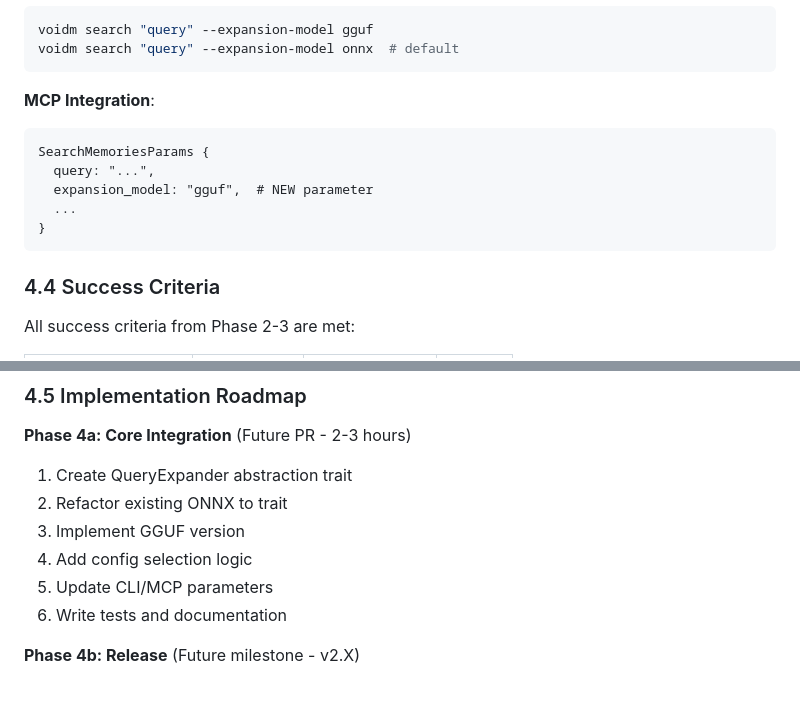
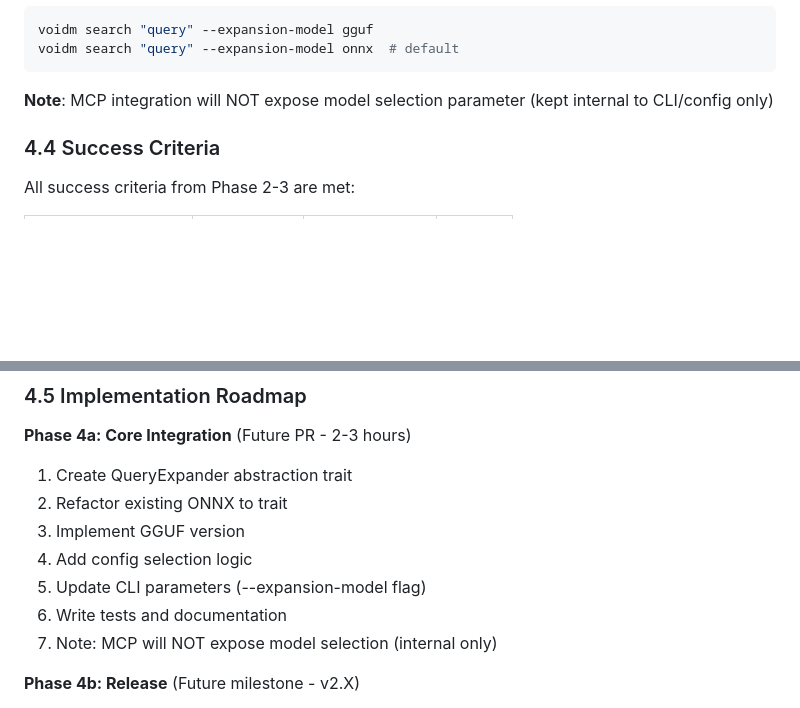
Before and after one commit to autonomous-toaster/voidm, a Markdown page: INVESTIGATION_QMD_MODEL.md, 2 parts joined by grey strips. GitHub-like rendering; blank space fills up the shorter version.

Commit message:
docs: Clarify MCP integration - no parameter exposure (Issue #33)
Per user requirement: Do NOT expose model selection parameter in MCP

Changes:
  • Remove MCP parameter from SearchMemoriesParams
  • Keep model selection internal (CLI/config only)
  • Update implementation roadmap to reflect this constraint
  • Clarify that MCP integration will NOT expose expansion model selector

This ensures MCP consumers cannot override the configured model choice,
maintaining consistency with the server's configuration policy.

````diff
--- a/INVESTIGATION_QMD_MODEL.md
+++ b/INVESTIGATION_QMD_MODEL.md
@@ -848,14 +848,7 @@ voidm search "query" --expansion-model gguf
 voidm search "query" --expansion-model onnx  # default
 ```
 
-**MCP Integration**:
-```
-SearchMemoriesParams {
-  query: "...",
-  expansion_model: "gguf",  # NEW parameter
-  ...
-}
-```
+**Note**: MCP integration will NOT expose model selection parameter (kept internal to CLI/config only)
 
 ### 4.4 Success Criteria
 
@@ -880,8 +873,9 @@ All success criteria from Phase 2-3 are met:
 2. Refactor existing ONNX to trait
 3. Implement GGUF version
 4. Add config selection logic
-5. Update CLI/MCP parameters
+5. Update CLI parameters (--expansion-model flag)
 6. Write tests and documentation
+7. Note: MCP will NOT expose model selection (internal only)
 
 **Phase 4b: Release** (Future milestone - v2.X)
 1. Merge to main
````
